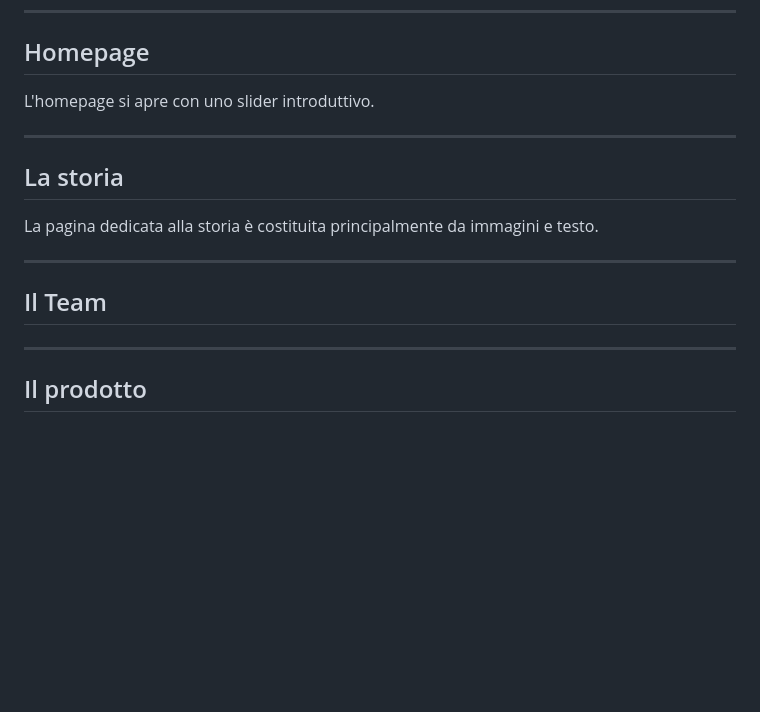
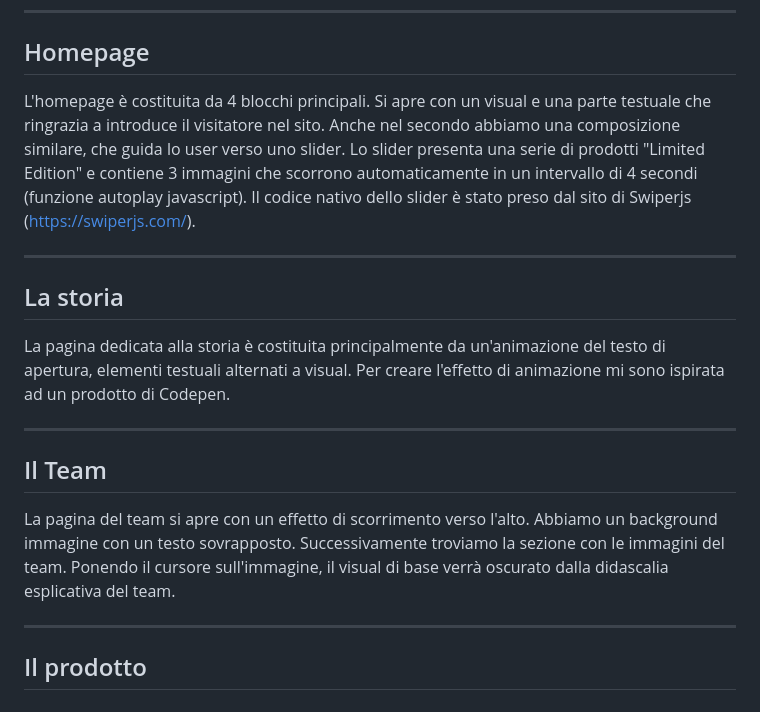
Before and after one commit to MonicaPiemontesi/Progetto-Ecommerce, a Markdown page: intro/slide.md, the part around the change. GitHub-like rendering; blank space fills up the shorter version.

```diff
--- a/intro/slide.md
+++ b/intro/slide.md
@@ -99,14 +99,22 @@ Il *footer* invece presenta la denominazione del copyright, i vari link alla pri
 
 ---
 ## Homepage
-L'homepage si apre con uno slider introduttivo.
+L'homepage è costituita da 4 blocchi principali.
+Si apre con un visual e una parte testuale che ringrazia a introduce il visitatore nel sito. Anche nel secondo abbiamo una composizione similare, che guida lo user verso uno slider.
+Lo slider presenta una serie di prodotti "Limited Edition" e contiene 3 immagini che scorrono automaticamente in un intervallo di 4 secondi (funzione autoplay javascript).
+Il codice nativo dello slider è stato preso dal sito di Swiperjs (https://swiperjs.com/).
 
 ---
 ## La storia
-La pagina dedicata alla storia è costituita principalmente da immagini e testo.
+La pagina dedicata alla storia è costituita principalmente da un'animazione del testo di apertura, elementi testuali alternati a visual.
+Per creare l'effetto di animazione mi sono ispirata ad un prodotto di Codepen.
 
 ---
 ## Il Team
+La pagina del team si apre con un effetto di scorrimento verso l'alto.
+Abbiamo un background immagine con un testo sovrapposto.
+Successivamente troviamo la sezione con le immagini del team. Ponendo il cursore sull'immagine, il visual di base verrà oscurato dalla didascalia esplicativa del team.
+
 ---
 ## Il prodotto
 ---
```
